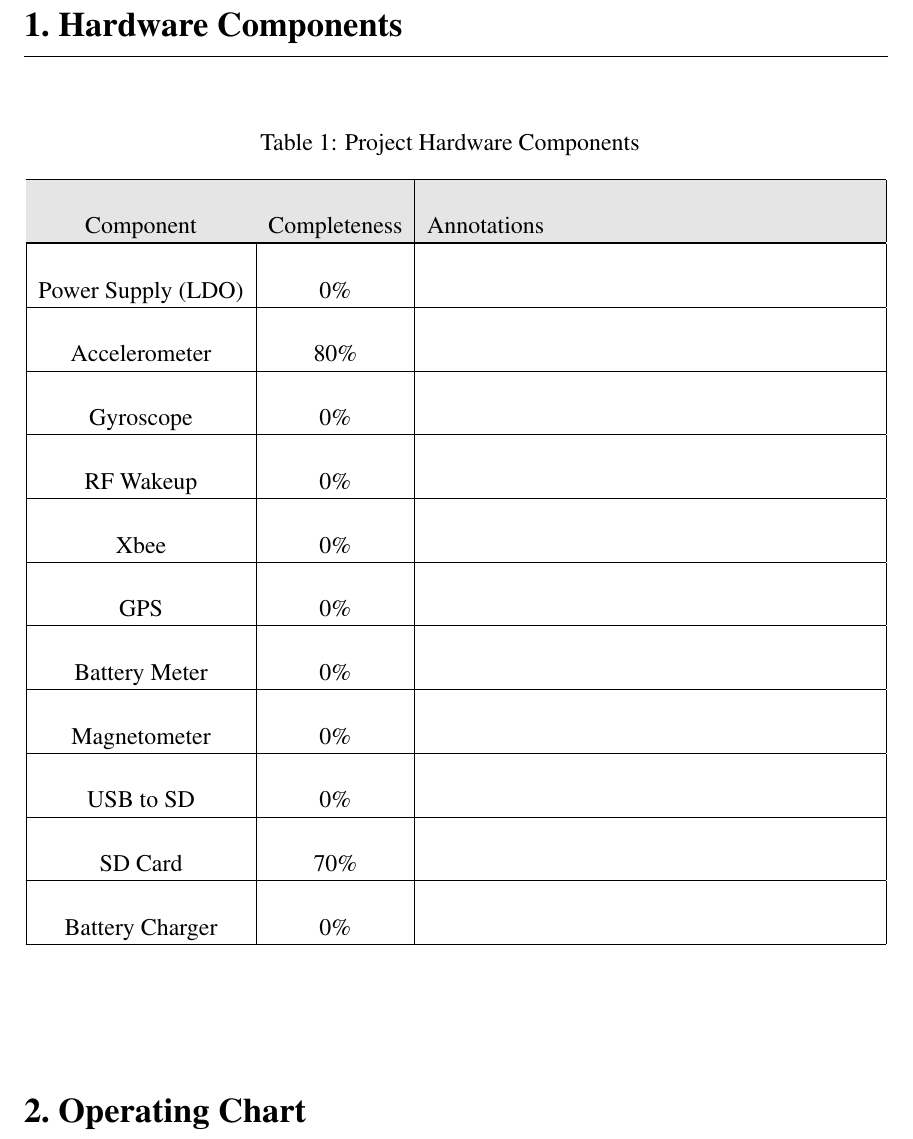
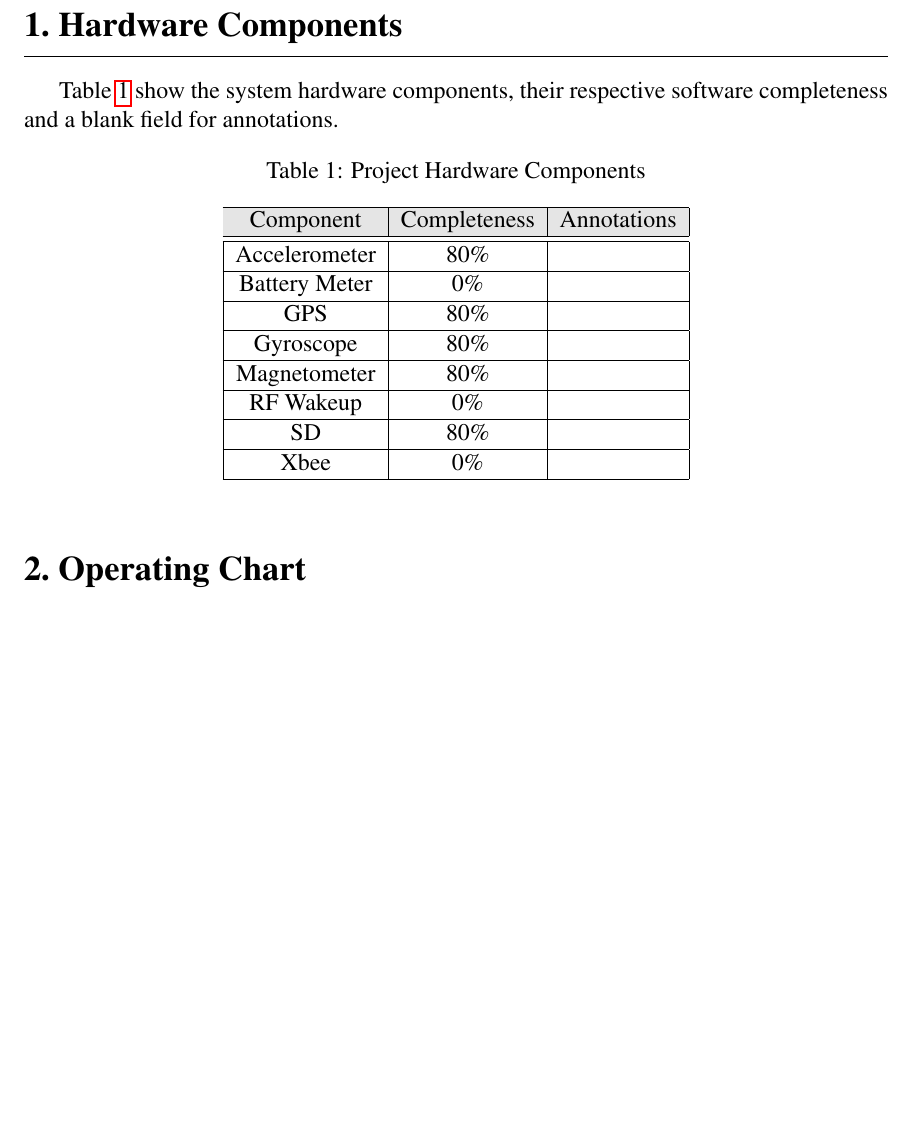
Before and after one commit to danysantiago/wave-sphere-reports, a LaTeX document (ProgressReport04/report.tex, which reads ProgressReport04/sec/hwComp.tex): part of page 3 of 8, cut so that both start at the same text, the shorter picture padded with empty space. Compiled offline with pdfLaTeX.

Commit message:
changen aesthetics in hardware components

```diff
--- a/ProgressReport04/sec/hwComp.tex
+++ b/ProgressReport04/sec/hwComp.tex
@@ -1,27 +1,23 @@
 \section{Hardware Components}
+Table~\ref{tab:hwComp} show the system hardware components, their respective software completeness and a blank field for annotations.
 
-    \begin{center}
-     \setlength{\extrarowheight}{0.6cm}
-    \begin{longtable}{|c|c|m{3.1in}|}
-        \caption{Project Hardware Components \label{tab:hwComp}} \\
-        \hline
-        \rowcolor{Gray}
-        Component & Completeness & {\centering Annotations} \\ \hline \hline \endfirsthead
-        \hline
-        \rowcolor{Gray}
-        Component & Completeness & {\centering Annotations} \\ \hline \hline \endhead
-        \endfoot
 
-        Power Supply (LDO) & 0\%   &  \\ \hline
+    \begin{table}[H]
+    \centering
+    \caption{Project Hardware Components}
+    \begin{tabular}{|c|c|c|}
+    \hline
+    \rowcolor{Gray}
+    Component & Completeness & Annotations \\
+    \hline \hline
         Accelerometer & 80\%  &  \\ \hline
-        Gyroscope & 0\%   &  \\ \hline
+        Battery Meter & 0\%   &  \\ \hline
+        GPS   & 80\%   &  \\ \hline
+        Gyroscope & 80\%   &  \\ \hline
+        Magnetometer & 80\%   &  \\ \hline
         RF Wakeup & 0\%   &  \\ \hline
+        SD & 80\%  &  \\ \hline
         Xbee  & 0\%   &  \\ \hline
-        GPS   & 0\%   &  \\ \hline
-        Battery Meter & 0\%   &  \\ \hline
-        Magnetometer & 0\%   &  \\ \hline
-        USB to SD & 0\%   &  \\ \hline
-        SD Card & 70\%  &  \\ \hline
-        Battery Charger & 0\%   &  \\ \hline
-    \end{longtable}
-    \end{center}
+        \end{tabular}%
+    \label{tab:hwComp}%
+    \end{table}
```
